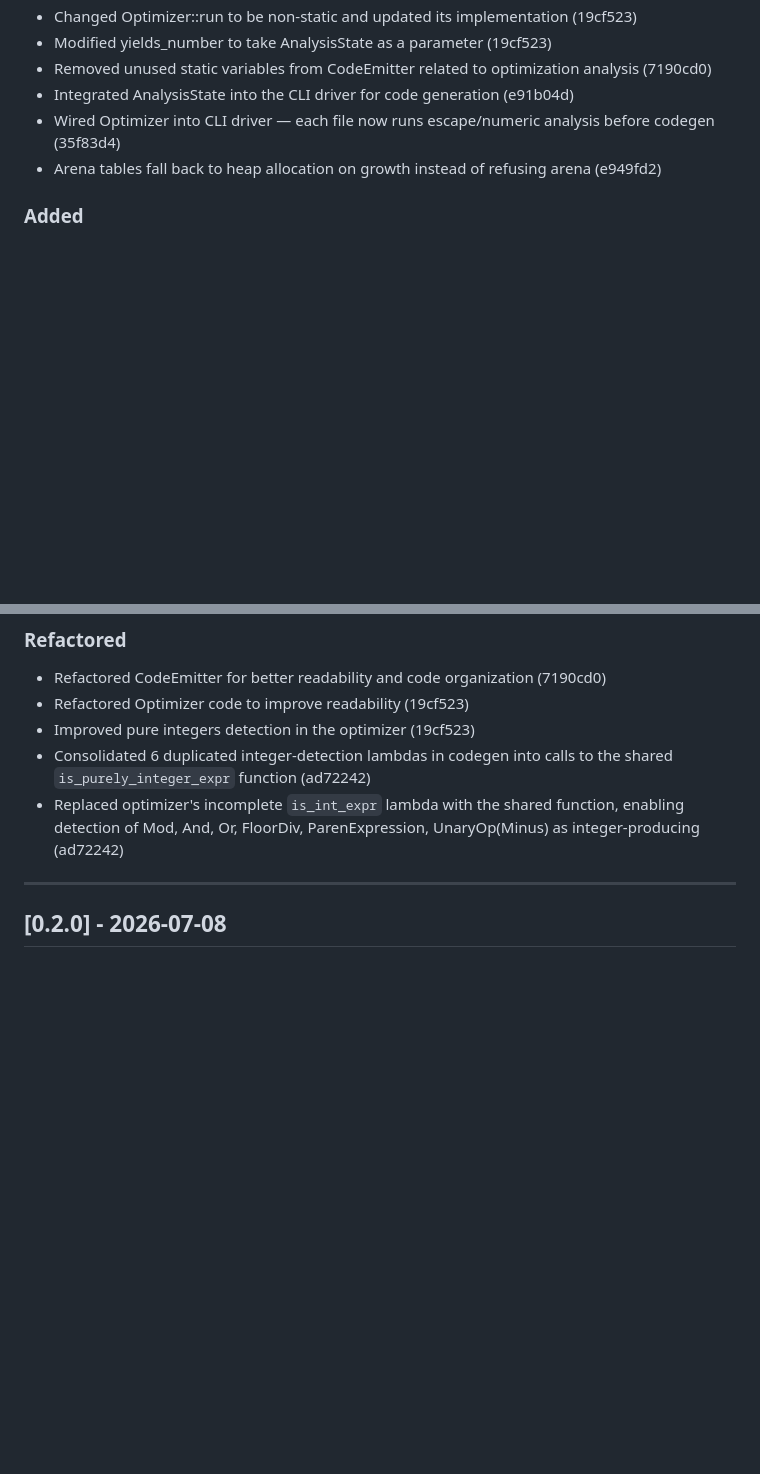
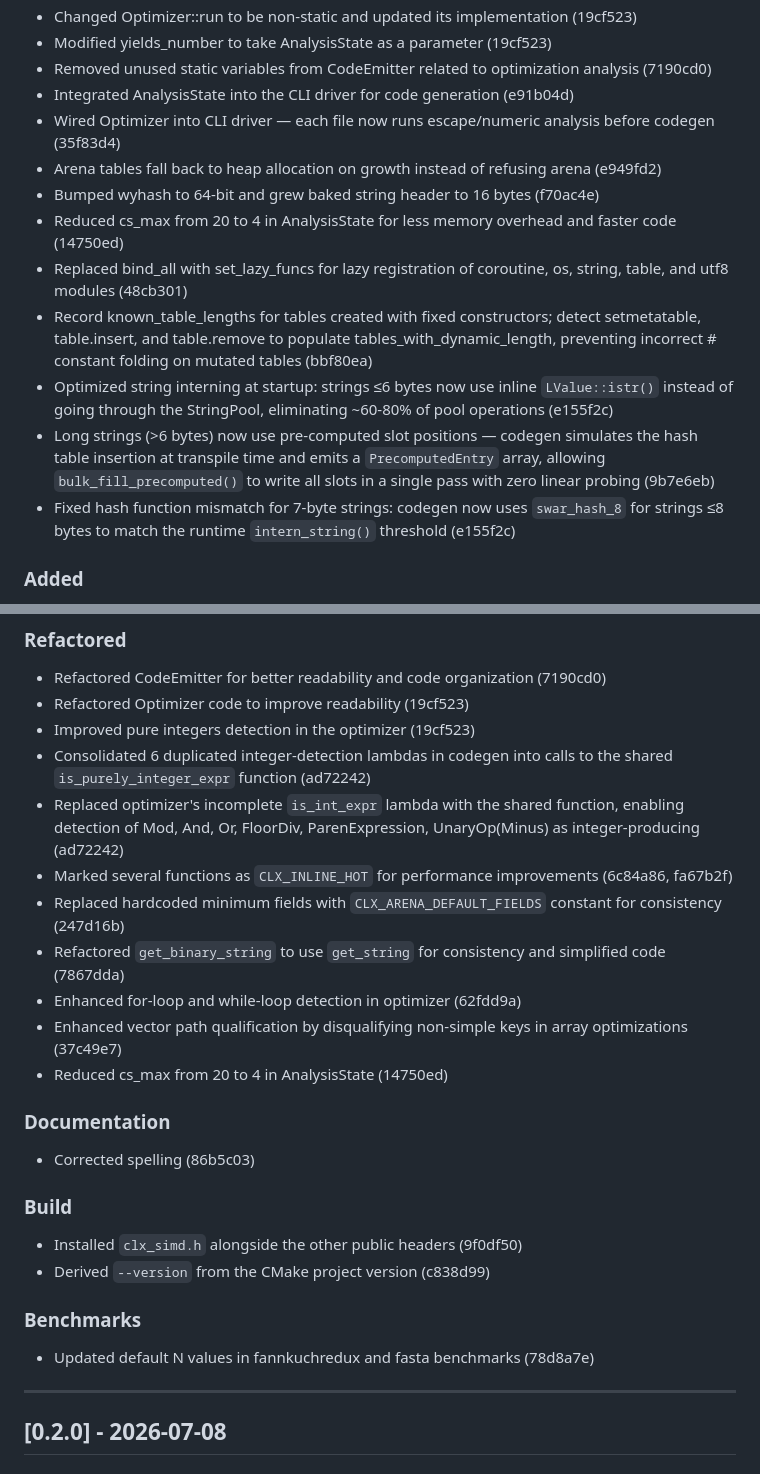
Before and after one commit to samyeyo/clx, a Markdown page: CHANGELOG.md, 2 parts joined by grey strips. Drawn GitHub-style; blank space fills up the shorter version.

```diff
--- a/CHANGELOG.md
+++ b/CHANGELOG.md
@@ -19,6 +19,13 @@ The format is loosely based on Keep a Changelog and the project follows Semantic
 * Integrated AnalysisState into the CLI driver for code generation (e91b04d)
 * Wired Optimizer into CLI driver — each file now runs escape/numeric analysis before codegen (35f83d4)
 * Arena tables fall back to heap allocation on growth instead of refusing arena (e949fd2)
+* Bumped wyhash to 64-bit and grew baked string header to 16 bytes (f70ac4e)
+* Reduced cs_max from 20 to 4 in AnalysisState for less memory overhead and faster code (14750ed)
+* Replaced bind_all with set_lazy_funcs for lazy registration of coroutine, os, string, table, and utf8 modules (48cb301)
+* Record known_table_lengths for tables created with fixed constructors; detect setmetatable, table.insert, and table.remove to populate tables_with_dynamic_length, preventing incorrect # constant folding on mutated tables (bbf80ea)
+* Optimized string interning at startup: strings ≤6 bytes now use inline `LValue::istr()` instead of going through the StringPool, eliminating ~60-80% of pool operations (e155f2c)
+* Long strings (>6 bytes) now use pre-computed slot positions — codegen simulates the hash table insertion at transpile time and emits a `PrecomputedEntry` array, allowing `bulk_fill_precomputed()` to write all slots in a single pass with zero linear probing (9b7e6eb)
+* Fixed hash function mismatch for 7-byte strings: codegen now uses `swar_hash_8` for strings ≤8 bytes to match the runtime `intern_string()` threshold (e155f2c)
 
 ### Added
 
@@ -38,6 +80,25 @@ The format is loosely based on Keep a Changelog and the project follows Semantic
 * Improved pure integers detection in the optimizer (19cf523)
 * Consolidated 6 duplicated integer-detection lambdas in codegen into calls to the shared `is_purely_integer_expr` function (ad72242)
 * Replaced optimizer's incomplete `is_int_expr` lambda with the shared function, enabling detection of Mod, And, Or, FloorDiv, ParenExpression, UnaryOp(Minus) as integer-producing (ad72242)
+* Marked several functions as `CLX_INLINE_HOT` for performance improvements (6c84a86, fa67b2f)
+* Replaced hardcoded minimum fields with `CLX_ARENA_DEFAULT_FIELDS` constant for consistency (247d16b)
+* Refactored `get_binary_string` to use `get_string` for consistency and simplified code (7867dda)
+* Enhanced for-loop and while-loop detection in optimizer (62fdd9a)
+* Enhanced vector path qualification by disqualifying non-simple keys in array optimizations (37c49e7)
+* Reduced cs_max from 20 to 4 in AnalysisState (14750ed)
+
+### Documentation
+
+* Corrected spelling (86b5c03)
+
+### Build
+
+* Installed `clx_simd.h` alongside the other public headers (9f0df50)
+* Derived `--version` from the CMake project version (c838d99)
+
+### Benchmarks
+
+* Updated default N values in fannkuchredux and fasta benchmarks (78d8a7e)
 
 ---
 
```
Also changed, not shown: other parts of CHANGELOG.md (+35 -0 lines).
